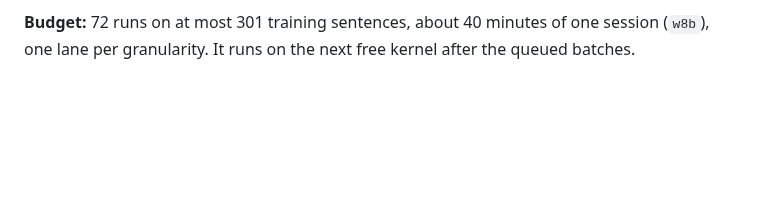
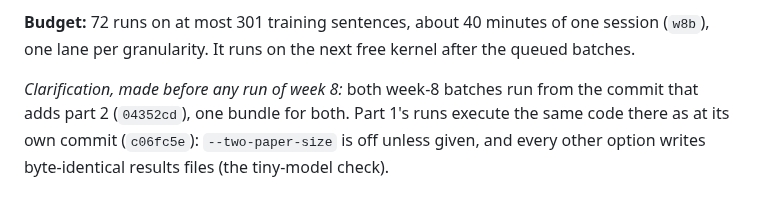
Before and after one commit to hatemadi15/AI_Research_Ontologies_GNN_GRL, a Markdown page: docs/ROADMAP.md, the part around the change. GitHub-like rendering; blank space fills up the shorter version.

Commit message:
ROADMAP: both week-8 batches run from one bundle (04352cd), fixed before any run
Claude-Session: https://claude.ai/code/session_01NhwVijeuqb7N5gXQR4kxKu

```diff
--- a/docs/ROADMAP.md
+++ b/docs/ROADMAP.md
@@ -2279,3 +2279,9 @@ option (the tiny-model check), and every earlier Kaggle batch is unchanged.
 **Budget:** 72 runs on at most 301 training sentences, about 40 minutes of
 one session (`w8b`), one lane per granularity. It runs on the next free
 kernel after the queued batches.
+
+*Clarification, made before any run of week 8:* both week-8 batches run from
+the commit that adds part 2 (`04352cd`), one bundle for both. Part 1's runs
+execute the same code there as at its own commit (`c06fc5e`):
+`--two-paper-size` is off unless given, and every other option writes
+byte-identical results files (the tiny-model check).
```
